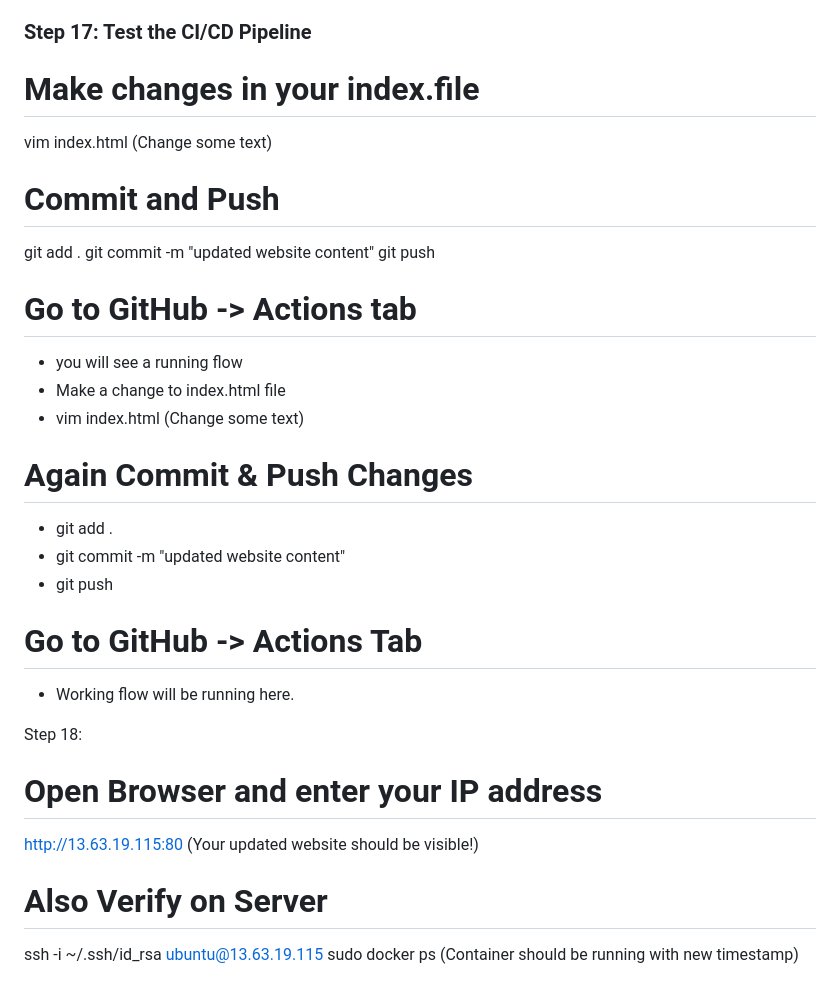
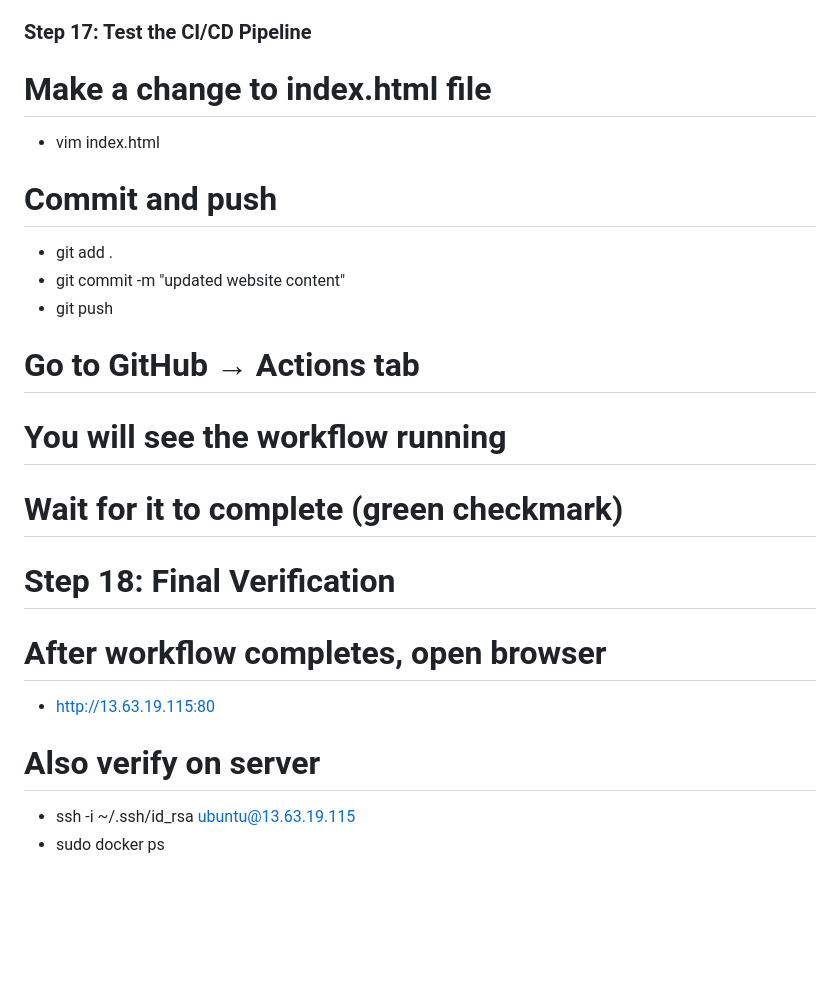
Before and after one commit to KiranRiz/Devops-assissment, a Markdown page: README.md, the part around the change. Rendered like a GitHub page; blank space fills up the shorter version.

```diff
--- a/README.md
+++ b/README.md
@@ -127,30 +127,22 @@ In your repository, create this folder structure
 - vim deploy.yml (Write your github actions workflow here)
 
 ### Step 17: Test the CI/CD Pipeline
-# Make changes in your index.file
-vim index.html  (Change some text)
-# Commit and Push
-git add .
-git commit -m "updated website content"
-git push
+# Make a change to index.html file
+- vim index.html
 
-# Go to GitHub -> Actions tab
-- you will see a running flow
-- Make a change to index.html file
-- vim index.html  (Change some text)
-
-# Again Commit & Push Changes
+# Commit and push
 - git add .
 - git commit -m "updated website content"
 - git push
 
-# Go to GitHub -> Actions Tab
-- Working flow will be running here.
+# Go to GitHub → Actions tab
+# You will see the workflow running
+# Wait for it to complete (green checkmark)
 
-Step 18:
-# Open Browser and enter your IP address
-http://13.63.19.115:80 (Your updated website should be visible!)
+# Step 18: Final Verification
+# After workflow completes, open browser
+- http://13.63.19.115:80
 
-# Also Verify on Server
-ssh -i ~/.ssh/id_rsa ubuntu@13.63.19.115
-sudo docker ps  (Container should be running with new timestamp)
+# Also verify on server
+- ssh -i ~/.ssh/id_rsa ubuntu@13.63.19.115
+- sudo docker ps
```
